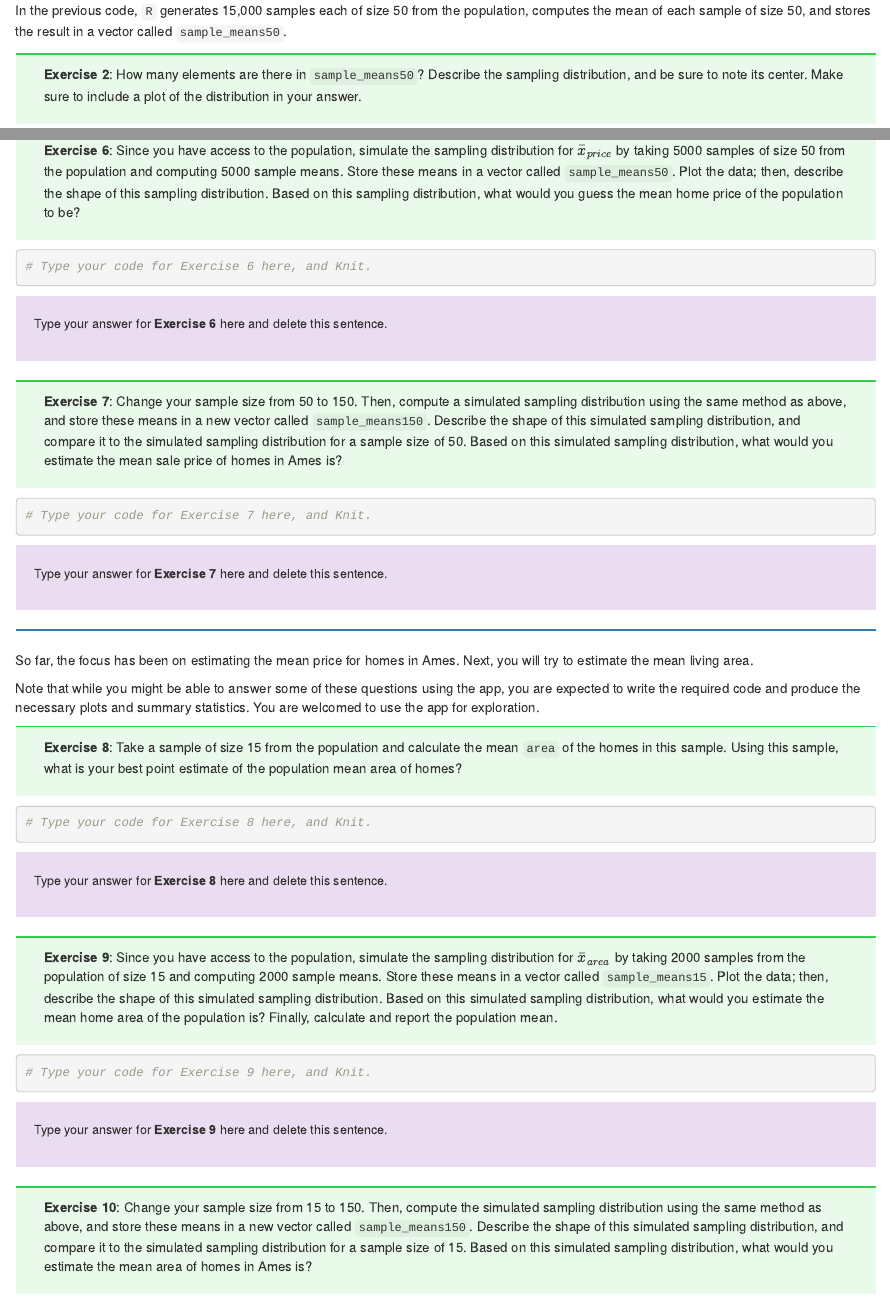
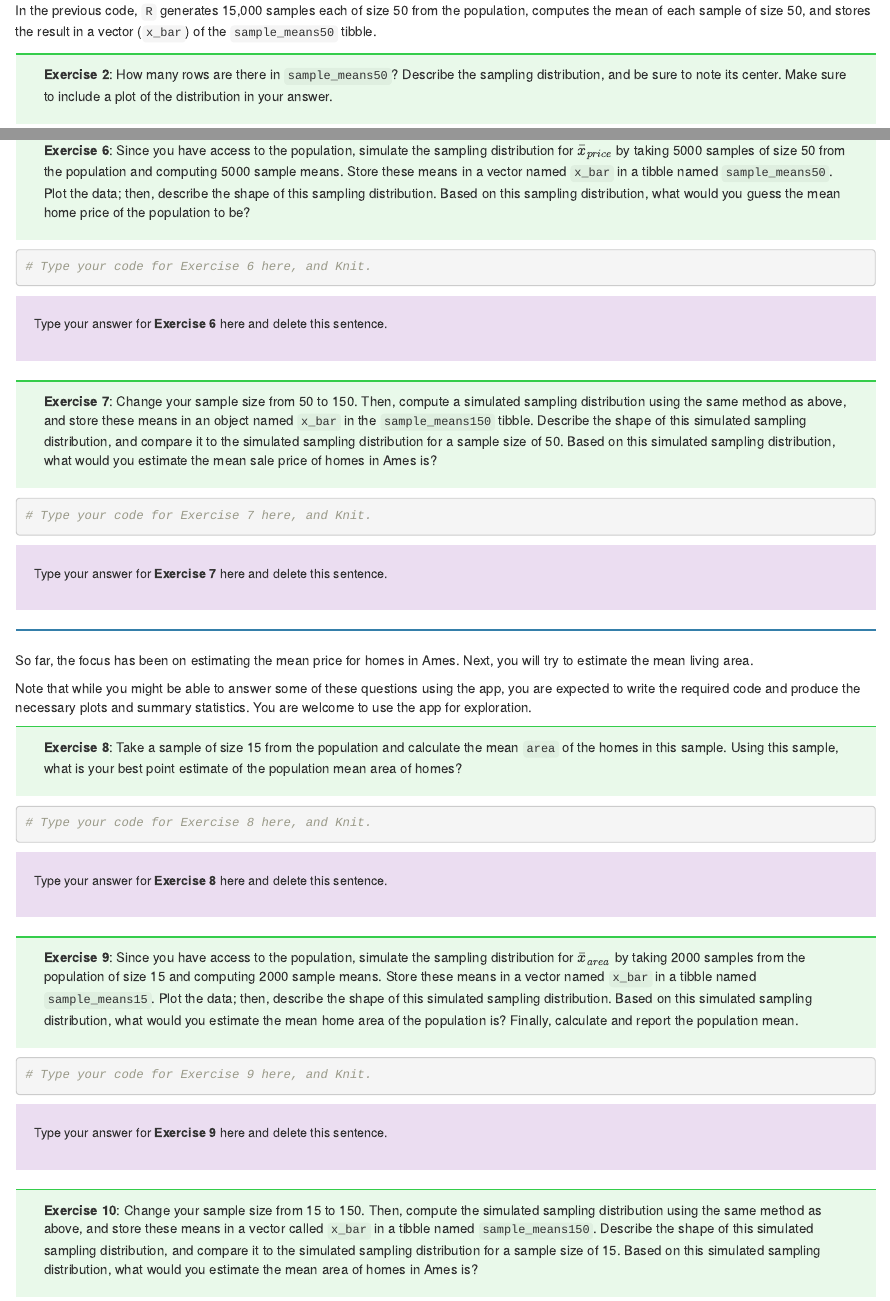
Before and after one commit to STAT-ATA-ASU/SWRL-SamplingDistributions-SC, an R Markdown document (sampling_distributions_ASU2.Rmd): the page in a window 1100 px wide, from 4200 px down, and a second part further down, joined at a grey line. The pictures show the output file sampling_distributions_ASU2.html that the author committed with the source, opened offline.

Commit message:
clarifications

````diff
--- a/sampling_distributions_ASU2.Rmd
+++ b/sampling_distributions_ASU2.Rmd
@@ -156,10 +156,10 @@ ggplot(data = sample_means50, aes(x = x_bar)) +
   labs(x = expression(bar(x)))
 ```
 
-In the previous code, `R` generates 15,000 samples each of size 50 from the population, computes the mean of each sample of size 50, and stores the result in a vector called `sample_means50`.
+In the previous code, `R` generates 15,000 samples each of size 50 from the population, computes the mean of each sample of size 50, and stores the result in a vector (`x_bar`) of the `sample_means50` tibble.
 
 <div id="exercise">
-**Exercise 2**: How many elements are there in `sample_means50`?  Describe the sampling distribution, and be sure to note its center. Make sure to include a plot of the distribution in your answer.
+**Exercise 2**: How many rows are there in `sample_means50`?  Describe the sampling distribution, and be sure to note its center. Make sure to include a plot of the distribution in your answer.
 </div>
 
 ```{r, label = "ANSques"}
@@ -211,7 +211,7 @@ Type your answer for **Exercise 3** here and delete this sentence.
 
 </div>
 
-3. How many elements are there in this object called `sample_means_small`?
+3. How many rows are there in this object called `sample_means_small`?
 <ol>
 <li> 0 </li>
 <li> 3 </li>
@@ -305,7 +305,7 @@ Type your answer for Exercise 5 here and delete this sentence.
 </div>
 
 <div id="exercise">
-**Exercise 6**: Since you have access to the population, simulate the sampling distribution for $\bar{x}_{price}$ by taking 5000 samples of size 50 from the population  and computing 5000 sample means.  Store these means in a vector called `sample_means50`. Plot the data; then, describe the shape of this sampling distribution. Based on this sampling distribution, what would you guess the mean home price of the population to be?
+**Exercise 6**: Since you have access to the population, simulate the sampling distribution for $\bar{x}_{price}$ by taking 5000 samples of size 50 from the population  and computing 5000 sample means.  Store these means in a vector named `x_bar` in a tibble named `sample_means50`. Plot the data; then, describe the shape of this sampling distribution. Based on this sampling distribution, what would you guess the mean home price of the population to be?
 </div>
 
 ```{r, label = "price-sampling"}
@@ -320,7 +320,7 @@ Type your answer for **Exercise 6** here and delete this sentence.
 </div>
 
 <div id="exercise">
-**Exercise 7**: Change your sample size from 50 to 150. Then, compute a simulated  sampling distribution using the same method as above, and store these means in a new vector called `sample_means150`. Describe the shape of this simulated sampling distribution, and compare it to the simulated sampling distribution for a sample size of 50.  Based on this simulated sampling distribution, what would you estimate the mean sale price of homes in Ames is?
+**Exercise 7**: Change your sample size from 50 to 150. Then, compute a simulated  sampling distribution using the same method as above, and store these means in an object named `x_bar` in the `sample_means150` tibble. Describe the shape of this simulated sampling distribution, and compare it to the simulated sampling distribution for a sample size of 50.  Based on this simulated sampling distribution, what would you estimate the mean sale price of homes in Ames is?
 </div>
 
 ```{r, label = "price-sampling-more"}
@@ -338,7 +338,7 @@ ______
 
 So far, the focus has been on estimating the mean price for homes in Ames. Next, you will try to estimate the mean living area.
 
-Note that while you might be able to answer some of these questions using the app, you are expected to write the required code and produce the necessary plots and summary statistics. You are welcomed to use the app for exploration.
+Note that while you might be able to answer some of these questions using the app, you are expected to write the required code and produce the necessary plots and summary statistics. You are welcome to use the app for exploration.
 
 <div id="exercise">
 **Exercise 8**: Take a sample of size 15 from the population and calculate the mean `area` of the homes in this sample. Using this sample, what is your best point estimate of the population mean area of homes?
@@ -356,7 +356,7 @@ Type your answer for **Exercise 8** here and delete this sentence.
 </div>
 
 <div id="exercise">
-**Exercise 9**: Since you have access to the population, simulate the sampling distribution for $\bar{x}_{area}$ by taking 2000 samples from the population of size 15 and computing 2000 sample means. Store these means in a vector called `sample_means15`. Plot the data; then, describe the shape of this simulated sampling distribution. Based on this simulated sampling distribution, what would you estimate the mean home area of the population is? Finally, calculate and report the population mean.
+**Exercise 9**: Since you have access to the population, simulate the sampling distribution for $\bar{x}_{area}$ by taking 2000 samples from the population of size 15 and computing 2000 sample means. Store these means in a vector named `x_bar` in a tibble named `sample_means15`. Plot the data; then, describe the shape of this simulated sampling distribution. Based on this simulated sampling distribution, what would you estimate the mean home area of the population is? Finally, calculate and report the population mean.
 </div>
 
 ```{r, label = "area-sampling-small"}
@@ -372,7 +372,7 @@ Type your answer for **Exercise 9** here and delete this sentence.
 
 
 <div id="exercise">
-**Exercise 10**: Change your sample size from 15 to 150. Then, compute the simulated sampling distribution using the same method as above, and store these means in a new vector called `sample_means150`. Describe the shape of this simulated sampling distribution, and compare it to the simulated sampling distribution for a sample size of 15. Based on this simulated sampling distribution, what would you estimate the mean area of homes in Ames is?
+**Exercise 10**: Change your sample size from 15 to 150. Then, compute the simulated sampling distribution using the same method as above, and store these means in a vector called `x_bar` in a tibble named `sample_means150`. Describe the shape of this simulated sampling distribution, and compare it to the simulated sampling distribution for a sample size of 15. Based on this simulated sampling distribution, what would you estimate the mean area of homes in Ames is?
 </div>
 
 ```{r, label = "area-sampling-big"}
````
Also changed, not shown: sampling_distributions_ASU2.html, sampling_distributions_ASU2.Rmd (2 more changed lines).
